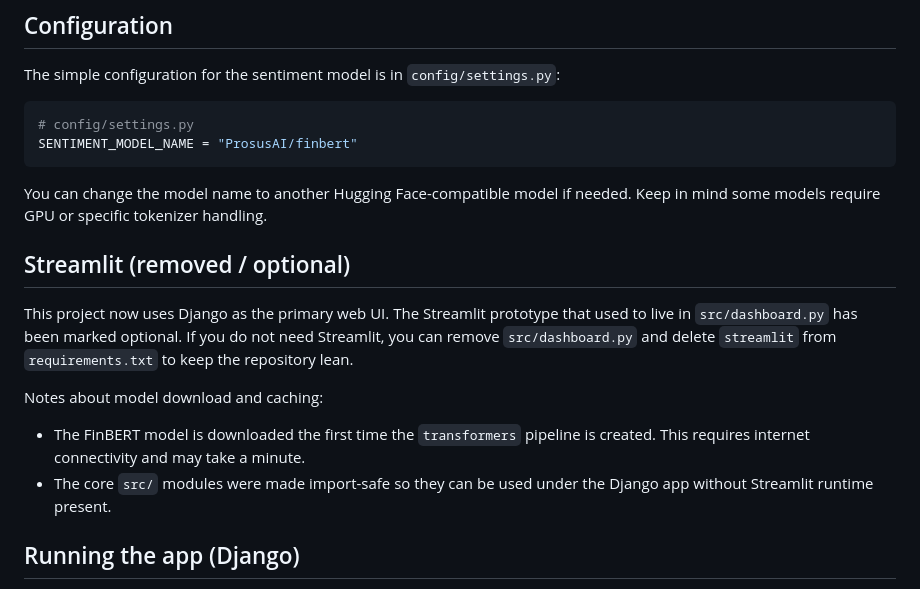
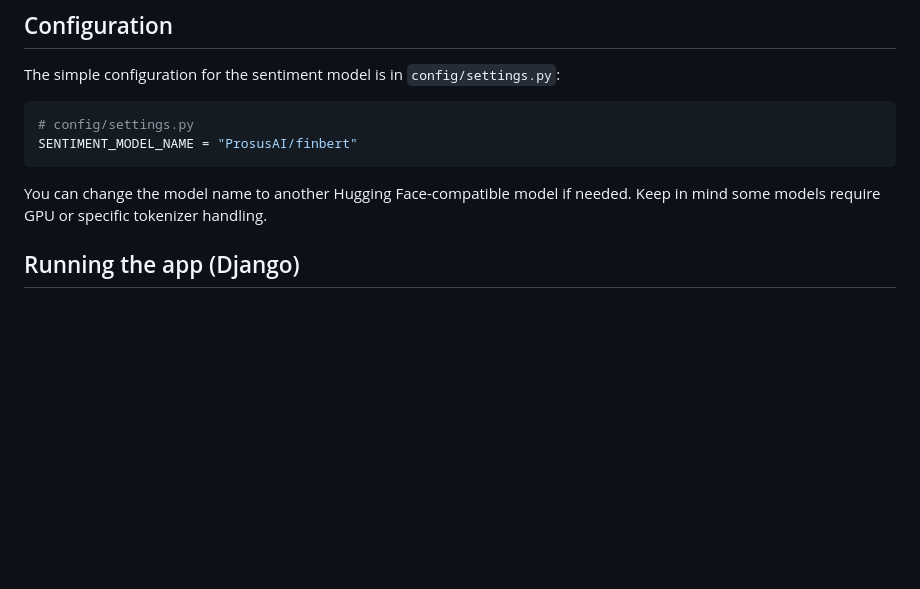
Before and after one commit to AISmithy/market-sentiment-analysis, a Markdown page: README.md, the part around the change. GitHub-like rendering; blank space fills up the shorter version.

Commit message:
Remove Streamlit section from README

````diff
--- a/README.md
+++ b/README.md
@@ -74,14 +74,6 @@ SENTIMENT_MODEL_NAME = "ProsusAI/finbert"
 ```
 
 You can change the model name to another Hugging Face-compatible model if needed. Keep in mind some models require GPU or specific tokenizer handling.
-
-## Streamlit (removed / optional)
-
-This project now uses Django as the primary web UI. The Streamlit prototype that used to live in `src/dashboard.py` has been marked optional. If you do not need Streamlit, you can remove `src/dashboard.py` and delete `streamlit` from `requirements.txt` to keep the repository lean.
-
-Notes about model download and caching:
-- The FinBERT model is downloaded the first time the `transformers` pipeline is created. This requires internet connectivity and may take a minute.
-- The core `src/` modules were made import-safe so they can be used under the Django app without Streamlit runtime present.
 
 ## Running the app (Django)
 
````
